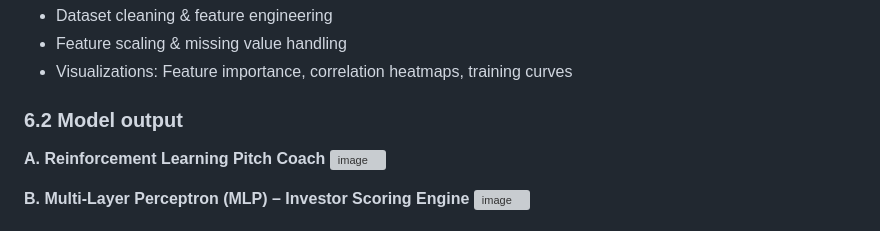
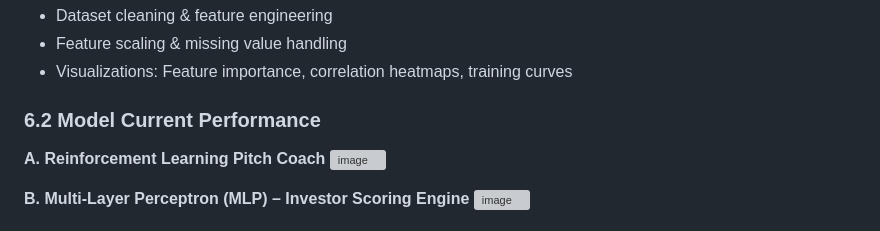
Before and after one commit to NiyonshutiDavid/uruti-platform, a Markdown page: README.md, the part around the change. GitHub-like rendering; grey boxes are pictures that could not be loaded.

```diff
--- a/README.md
+++ b/README.md
@@ -122,7 +122,7 @@ Documentation: `ModelCreation.ipynb`
 - Feature scaling & missing value handling
 - Visualizations: Feature importance, correlation heatmaps, training curves
 
-### 6.2 Model output
+### 6.2 Model Current Performance
 
 **A. Reinforcement Learning Pitch Coach**
 <img width="850" height="547" alt="image" src="https://github.com/user-attachments/assets/527f24ac-d047-4b23-868e-4b485c595517" />
```
